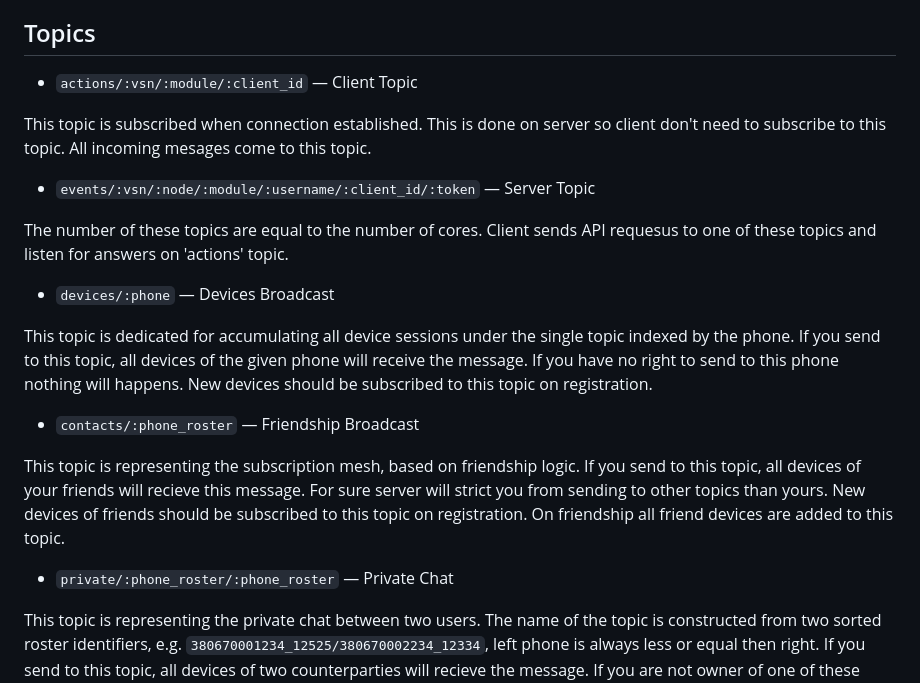
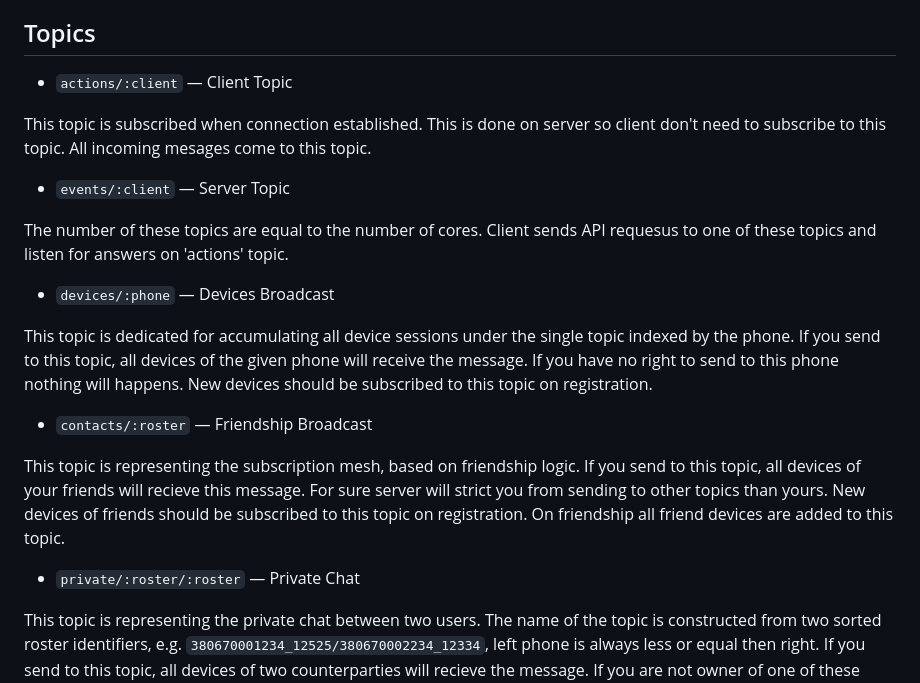
Before and after one commit to synrc/chat, a Markdown page: priv/proto/README.md, the part around the change. GitHub-like rendering.

```diff
--- a/priv/proto/README.md
+++ b/priv/proto/README.md
@@ -37,13 +37,13 @@ Intro
 Topics
 ------
 
-* `actions/:vsn/:module/:client_id` — Client Topic
+* `actions/:client` — Client Topic
 
 This topic is subscribed when connection established.
 This is done on server so client don't need to subscribe
 to this topic. All incoming mesages come to this topic.
 
-* `events/:vsn/:node/:module/:username/:client_id/:token` — Server Topic
+* `events/:client` — Server Topic
 
 The number of these topics are equal to the number of cores.
 Client sends API requesus to one of these topics and listen
@@ -57,7 +57,7 @@ this topic, all devices of the given phone will receive the
 message. If you have no right to send to this phone nothing
 will happens. New devices should be subscribed to this topic on registration.
 
-* `contacts/:phone_roster` — Friendship Broadcast
+* `contacts/:roster` — Friendship Broadcast
 
 This topic is representing the subscription mesh, based on
 friendship logic. If you send to this topic, all devices of
@@ -66,7 +66,7 @@ strict you from sending to other topics than yours. New devices
 of friends should be subscribed to this topic on registration.
 On friendship all friend devices are added to this topic.
 
-* `private/:phone_roster/:phone_roster` — Private Chat
+* `private/:roster/:roster` — Private Chat
 
 This topic is representing the private chat between two users.
 The name of the topic is constructed from two sorted roster
```
